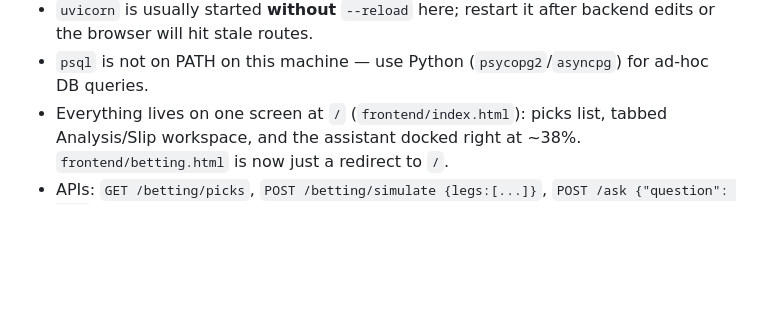
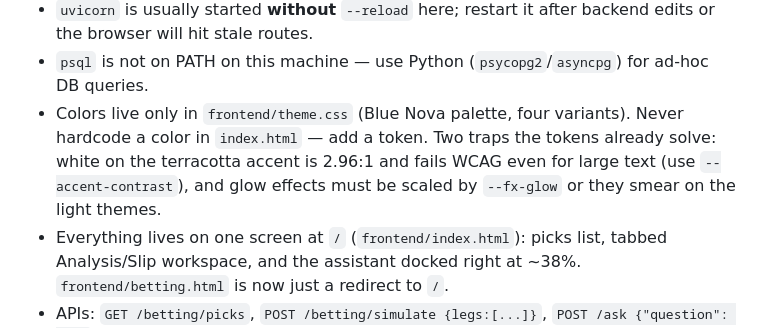
Before and after one commit to wilson-li3/nba-agent, a Markdown page: CLAUDE.md, the part around the change. Rendered like a GitHub page; blank space fills up the shorter version.

Commit message:
document blue nova palette

```diff
--- a/CLAUDE.md
+++ b/CLAUDE.md
@@ -22,6 +22,7 @@ python sync_games.py && python sync_players.py && python sync_player_stats.py &&
 - The frontend is one big HTML file with inline JS. To syntax-check it, extract the largest inline `<script>` and run `node --check` on it — this catches errors a screenshot never will.
 - `uvicorn` is usually started **without** `--reload` here; restart it after backend edits or the browser will hit stale routes.
 - `psql` is not on PATH on this machine — use Python (`psycopg2`/`asyncpg`) for ad-hoc DB queries.
+- Colors live only in `frontend/theme.css` (Blue Nova palette, four variants). Never hardcode a color in `index.html` — add a token. Two traps the tokens already solve: white on the terracotta accent is 2.96:1 and fails WCAG even for large text (use `--accent-contrast`), and glow effects must be scaled by `--fx-glow` or they smear on the light themes.
 - Everything lives on one screen at `/` (`frontend/index.html`): picks list, tabbed Analysis/Slip workspace, and the assistant docked right at ~38%. `frontend/betting.html` is now just a redirect to `/`.
 - APIs: `GET /betting/picks`, `POST /betting/simulate {legs:[...]}`, `POST /ask {"question": ...}`.
 
```
Also changed, not shown: PROJECT_OVERVIEW.md (+1 -1 lines).
